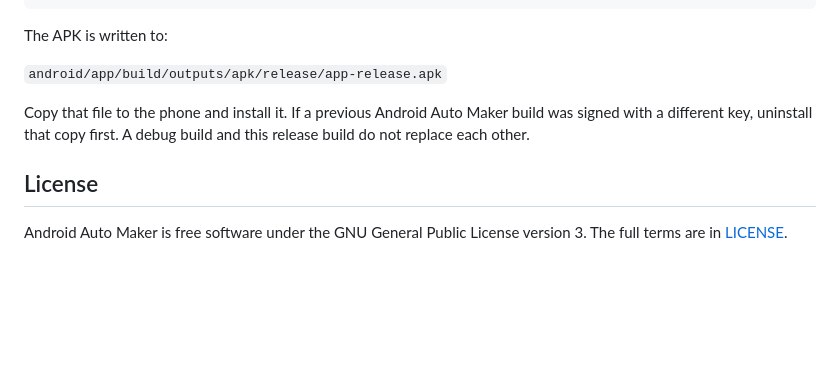
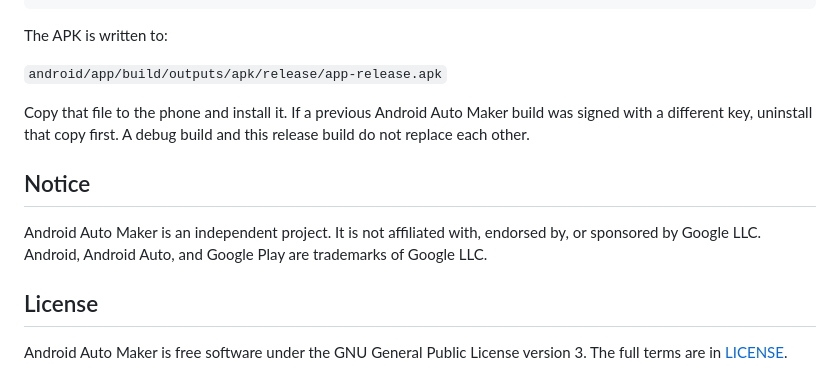
Before and after one commit to malebuffy/AndroidAutoMaker, a Markdown page: README.md, the part around the change. GitHub-like rendering; blank space fills up the shorter version.

Commit message:
State that the project is independent of Google.

```diff
--- a/README.md
+++ b/README.md
@@ -107,6 +107,10 @@ The APK is written to:
 
 Copy that file to the phone and install it. If a previous Android Auto Maker build was signed with a different key, uninstall that copy first. A debug build and this release build do not replace each other.
 
+## Notice
+
+Android Auto Maker is an independent project. It is not affiliated with, endorsed by, or sponsored by Google LLC. Android, Android Auto, and Google Play are trademarks of Google LLC.
+
 ## License
 
 Android Auto Maker is free software under the GNU General Public License version 3. The full terms are in [LICENSE](LICENSE).
```
